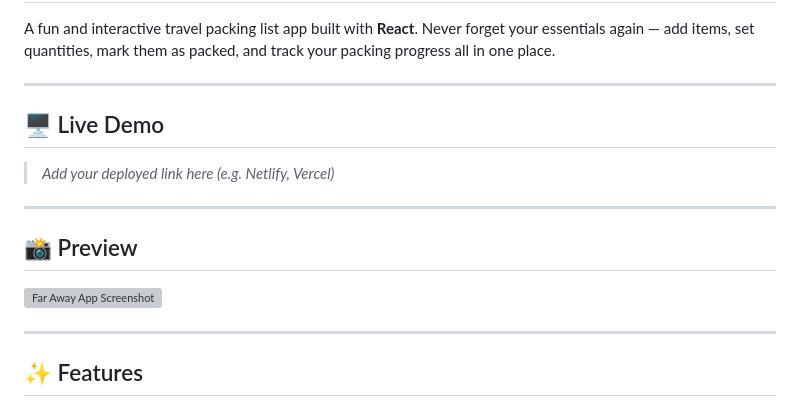
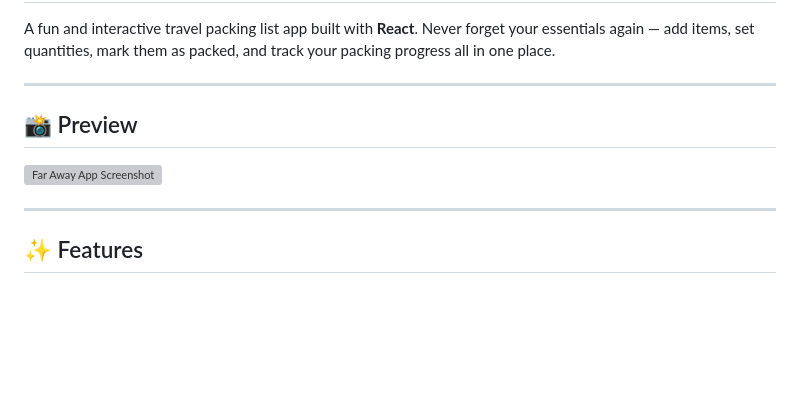
Before and after one commit to AwaisAli-05/Travel-list, a Markdown page: README.md, the part around one of its changes. Rendered like a GitHub page; blank space fills up the shorter version; grey boxes are pictures that could not be loaded.

```diff
--- a/README.md
+++ b/README.md
@@ -3,12 +3,5 @@
 A fun and interactive travel packing list app built with **React**. Never forget your essentials again — add items, set quantities, mark them as packed, and track your packing progress all in one place.
 
 ---
-
-## 🖥️ Live Demo
-
-> _Add your deployed link here (e.g. Netlify, Vercel)_
-
----
-
 ## 📸 Preview
 
```
Also changed, not shown: other parts of README.md (+1 -1 lines).
